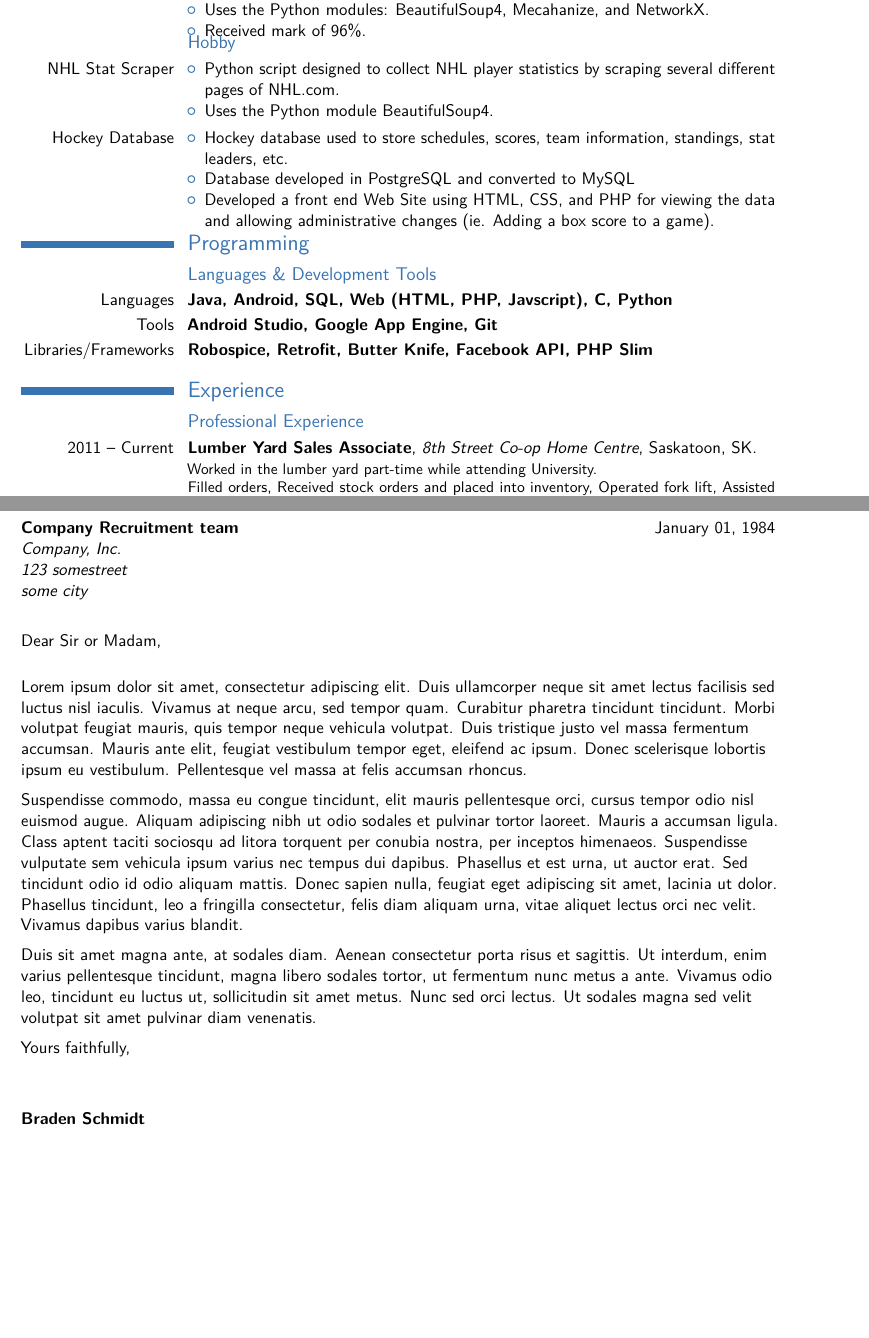
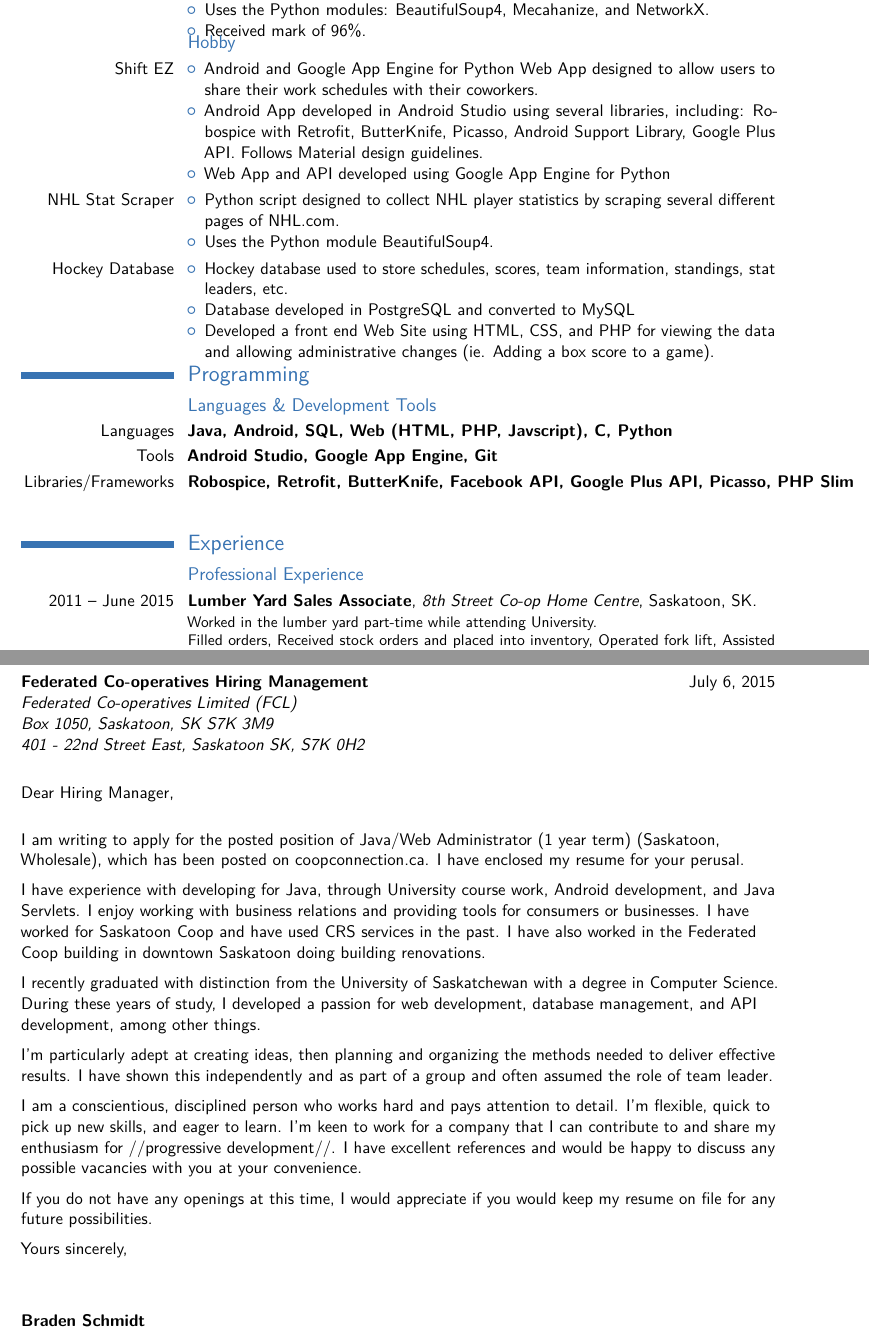
Before and after one commit to bradenschmidt/Resume, a LaTeX CV (resume.tex): two parts of pages 2 and 4 of 4, joined at a grey line, cut so that both start at the same text, the shorter picture padded with empty space. Compiled offline with pdfLaTeX.

Commit message:
Add cover letters. Remove old pic. Add Shift EZ and with Distinction.

```diff
--- a/resume.tex
+++ b/resume.tex
@@ -86,7 +88,7 @@
 {
   \begin{itemize}
     \item Android application developed as a Group Project for a Software Engineering class. Allows a student to plan their degree using an attractive user interface by browsing classes, selecting classes, and scheduling classes. Took role as group project team leader.
-    \item Developed in Android Studio using several libraries, including: Robospice with Retrofit, Butter Knife, Facebook API.
+    \item Developed in Android Studio using several libraries, including: Robospice with Retrofit, ButterKnife, Facebook API.
     \item Received mark of 95\%.
   \end{itemize}
 }
@@ -100,9 +102,20 @@
   \end{itemize}
 }
 
+%%%%%%%%%%%%%%%%%%%%%%%%%%%%%%%%%%%%%%%%%%%%%%%%%%%%%%%%%%%%%%%%%%%%%%%%%%%%%%%%%%%%%%%%%%%%%%%%%%%%%%%%%%%%%%%%%%%%%
 
 \vspace*{-0.5cm} % Shrink space
 \subsection{Hobby}
+
+\cvitem{Shift EZ}
+{
+  \begin{itemize}
+    \item Android and Google App Engine for Python Web App designed to allow users to share their work schedules with their coworkers.
+    \item Android App developed in Android Studio using several libraries, including: Robospice with Retrofit, ButterKnife, Picasso, Android Support Library, Google Plus API. Follows Material design guidelines.
+    \item Web App and API developed using Google App Engine for Python
+  \end{itemize}
+}
+
 \cvitem{NHL Stat Scraper}
 {
   \begin{itemize}
@@ -118,18 +131,20 @@
     \item Developed a front end Web Site using HTML, CSS, and PHP for viewing the data and allowing administrative changes (ie. Adding a box score to a game).
   \end{itemize}
 }
-% END OF PROJECT SECTION
+%%%%%%%%%%%%% END OF PROJECT SECTION %%%%%%%%%%%%%%%%%%%%%%%%%%%%%%%%%%%%%%%%%%%%%%%%%%%%
 
 \vspace*{-0.5cm} % Shrink space
 \section{Programming}
 \subsection{Languages \& Development Tools}
 \cvitemwithcomment{Languages}{Java, Android, SQL, Web (HTML, PHP, Javscript), C, Python}{}
 \cvitemwithcomment{Tools}{Android Studio, Google App Engine, Git}{}
-\cvitemwithcomment{Libraries/Frameworks}{Robospice, Retrofit, Butter Knife, Facebook API, PHP Slim}{}
+\cvitemwithcomment{Libraries/Frameworks}{Robospice, Retrofit, ButterKnife, Facebook API, Google Plus API, Picasso, PHP Slim}{}
+
+%%%%%%%%%%%%%%%%%%%%%%%%%%%%%%%%%%%%%%%%%%%%%%%%%%%%%%%%%%%%%%%%%%%%%%%%%%%%%%%%%%%%%%%%%%%%%%%%%%%%%%%
 
 \section{Experience}
 \subsection{Professional Experience}
-\cventry{2011 -- Current}{Lumber Yard Sales Associate}{8th Street Co-op Home Centre}{Saskatoon, SK}{}
+\cventry{2011 -- June 2015}{Lumber Yard Sales Associate}{8th Street Co-op Home Centre}{Saskatoon, SK}{}
 {
   Worked in the lumber yard part-time while attending University.
   \newline{}
@@ -179,19 +197,24 @@
 \clearpage
 %-----       letter       ---------------------------------------------------------
 % recipient data
-\recipient{Company Recruitment team}{Company, Inc.\\123 somestreet\\some city}
-\date{January 01, 1984}
-\opening{Dear Sir or Madam,}
-\closing{Yours faithfully,}
-\enclosure[Attached]{curriculum vit\ae{}}          % use an optional argument to use a string other than "Enclosure", or redefine \enclname
+\recipient{Federated Co-operatives Hiring Management}{Federated Co-operatives Limited (FCL)\\Box 1050, Saskatoon, SK S7K 3M9\\401 - 22nd Street East, Saskatoon SK, S7K 0H2}
+\date{July 6, 2015}
+\opening{Dear Hiring Manager,}
+\closing{Yours sincerely,}
+\enclosure[Attached]{Resume}          % use an optional argument to use a string other than "Enclosure", or redefine \enclname
 \makelettertitle
 
-Lorem ipsum dolor sit amet, consectetur adipiscing elit. Duis ullamcorper neque sit amet lectus facilisis sed luctus nisl iaculis. Vivamus at neque arcu, sed tempor quam. Curabitur pharetra tincidunt tincidunt. Morbi volutpat feugiat mauris, quis tempor neque vehicula volutpat. Duis tristique justo vel massa fermentum accumsan. Mauris ante elit, feugiat vestibulum tempor eget, eleifend ac ipsum. Donec scelerisque lobortis ipsum eu vestibulum. Pellentesque vel massa at felis accumsan rhoncus.
+I am writing to apply for the posted position of Java/Web Administrator (1 year term) (Saskatoon, Wholesale), which has been posted on coopconnection.ca. I have enclosed my resume for your perusal.
 
-Suspendisse commodo, massa eu congue tincidunt, elit mauris pellentesque orci, cursus tempor odio nisl euismod augue. Aliquam adipiscing nibh ut odio sodales et pulvinar tortor laoreet. Mauris a accumsan ligula. Class aptent taciti sociosqu ad litora torquent per conubia nostra, per inceptos himenaeos. Suspendisse vulputate sem vehicula ipsum varius nec tempus dui dapibus. Phasellus et est urna, ut auctor erat. Sed tincidunt odio id odio aliquam mattis. Donec sapien nulla, feugiat eget adipiscing sit amet, lacinia ut dolor. Phasellus tincidunt, leo a fringilla consectetur, felis diam aliquam urna, vitae aliquet lectus orci nec velit. Vivamus dapibus varius blandit.
+I have experience with developing for Java, through University course work, Android development, and Java Servlets. I enjoy working with business relations and providing tools for consumers or businesses. I have worked for Saskatoon Coop and have used CRS services in the past. I have also worked in the Federated Coop building in downtown Saskatoon doing building renovations.
 
-Duis sit amet magna ante, at sodales diam. Aenean consectetur porta risus et sagittis. Ut interdum, enim varius pellentesque tincidunt, magna libero sodales tortor, ut fermentum nunc metus a ante. Vivamus odio leo, tincidunt eu luctus ut, sollicitudin sit amet metus. Nunc sed orci lectus. Ut sodales magna sed velit volutpat sit amet pulvinar diam venenatis.
+I recently graduated with distinction from the University of Saskatchewan with a degree in Computer Science. During these years of study, I developed a passion for web development, database management, and API development, among other things.
 
+I'm particularly adept at creating ideas, then planning and organizing the methods needed to deliver effective results. I have shown this independently and as part of a group and often assumed the role of team leader.
+
+I am a conscientious, disciplined person who works hard and pays attention to detail. I'm flexible, quick to pick up new skills, and eager to learn. I'm keen to work for a company that I can contribute to and share my enthusiasm for //progressive development//. I have excellent references and would be happy to discuss any possible vacancies with you at your convenience.
+
+If you do not have any openings at this time, I would appreciate if you would keep my resume on file for any future possibilities.
 
 \makeletterclosing
 
```
Also changed, not shown: coverletter.txt (added, +67 -0 lines), profile_pic.jpg (deleted), resume.tex (13 more changed lines), 1 other file.
